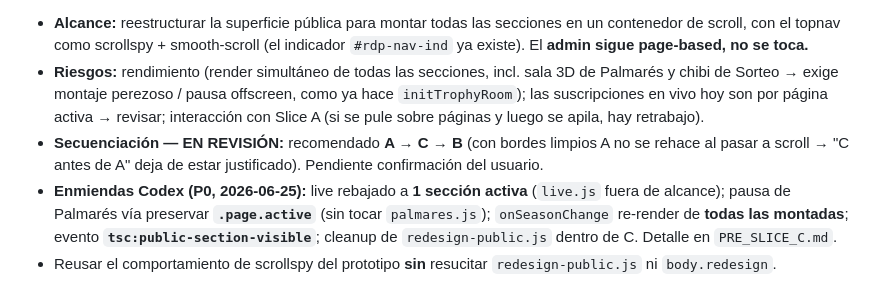
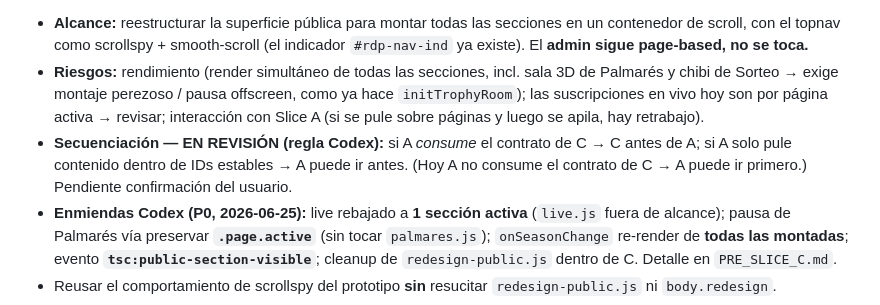
Before and after one commit to theperfectory-blip/tsc-web, a Markdown page: tsc-src/MIGRACION_MACRO_SLICES.md, the part around the change. GitHub-like rendering.

```diff
--- a/tsc-src/MIGRACION_MACRO_SLICES.md
+++ b/tsc-src/MIGRACION_MACRO_SLICES.md
@@ -119,7 +119,7 @@ Sólo tras A estable o congelado. Es un rediseño grande, no un ajuste.
 Hallazgo (screenshots `prototype.html` vs `index.html`): el prototipo es **una sola página de scroll continuo** (~5590px, las 6 secciones apiladas; topnav = scrollspy + smooth-scroll a anclas). El app real es **navegación por páginas** (~1058px, una `.page` `.active` por vez, el resto `display:none`; topnav = `goPublicPage` que intercambia páginas). El scrolly **NO está implementado**.
 - **Alcance:** reestructurar la superficie pública para montar todas las secciones en un contenedor de scroll, con el topnav como scrollspy + smooth-scroll (el indicador `#rdp-nav-ind` ya existe). El **admin sigue page-based, no se toca.**
 - **Riesgos:** rendimiento (render simultáneo de todas las secciones, incl. sala 3D de Palmarés y chibi de Sorteo → exige montaje perezoso / pausa offscreen, como ya hace `initTrophyRoom`); las suscripciones en vivo hoy son por página activa → revisar; interacción con Slice A (si se pule sobre páginas y luego se apila, hay retrabajo).
-- **Secuenciación — EN REVISIÓN:** recomendado **A → C → B** (con bordes limpios A no se rehace al pasar a scroll → "C antes de A" deja de estar justificado). Pendiente confirmación del usuario.
+- **Secuenciación — EN REVISIÓN (regla Codex):** si A *consume* el contrato de C → C antes de A; si A solo pule contenido dentro de IDs estables → A puede ir antes. (Hoy A no consume el contrato de C → A puede ir primero.) Pendiente confirmación del usuario.
 - **Enmiendas Codex (P0, 2026-06-25):** live rebajado a **1 sección activa** (`live.js` fuera de alcance); pausa de Palmarés vía preservar **`.page.active`** (sin tocar `palmares.js`); `onSeasonChange` re-render de **todas las montadas**; evento **`tsc:public-section-visible`**; cleanup de `redesign-public.js` dentro de C. Detalle en `PRE_SLICE_C.md`.
 - Reusar el comportamiento de scrollspy del prototipo **sin** resucitar `redesign-public.js` ni `body.redesign`.
 
```
Also changed, not shown: tsc-src/PRE_SLICE_C.md (+9 -9 lines).
